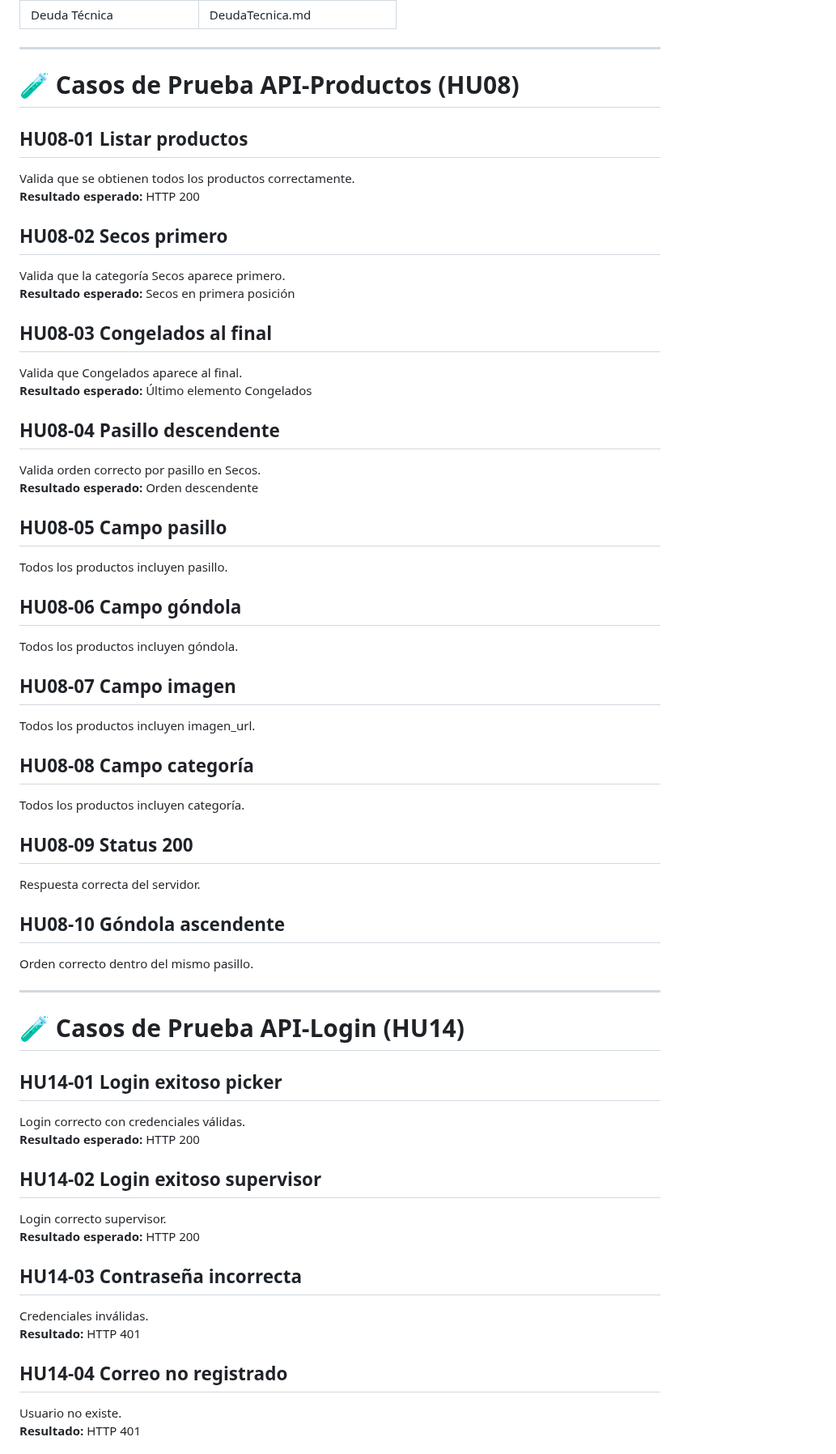
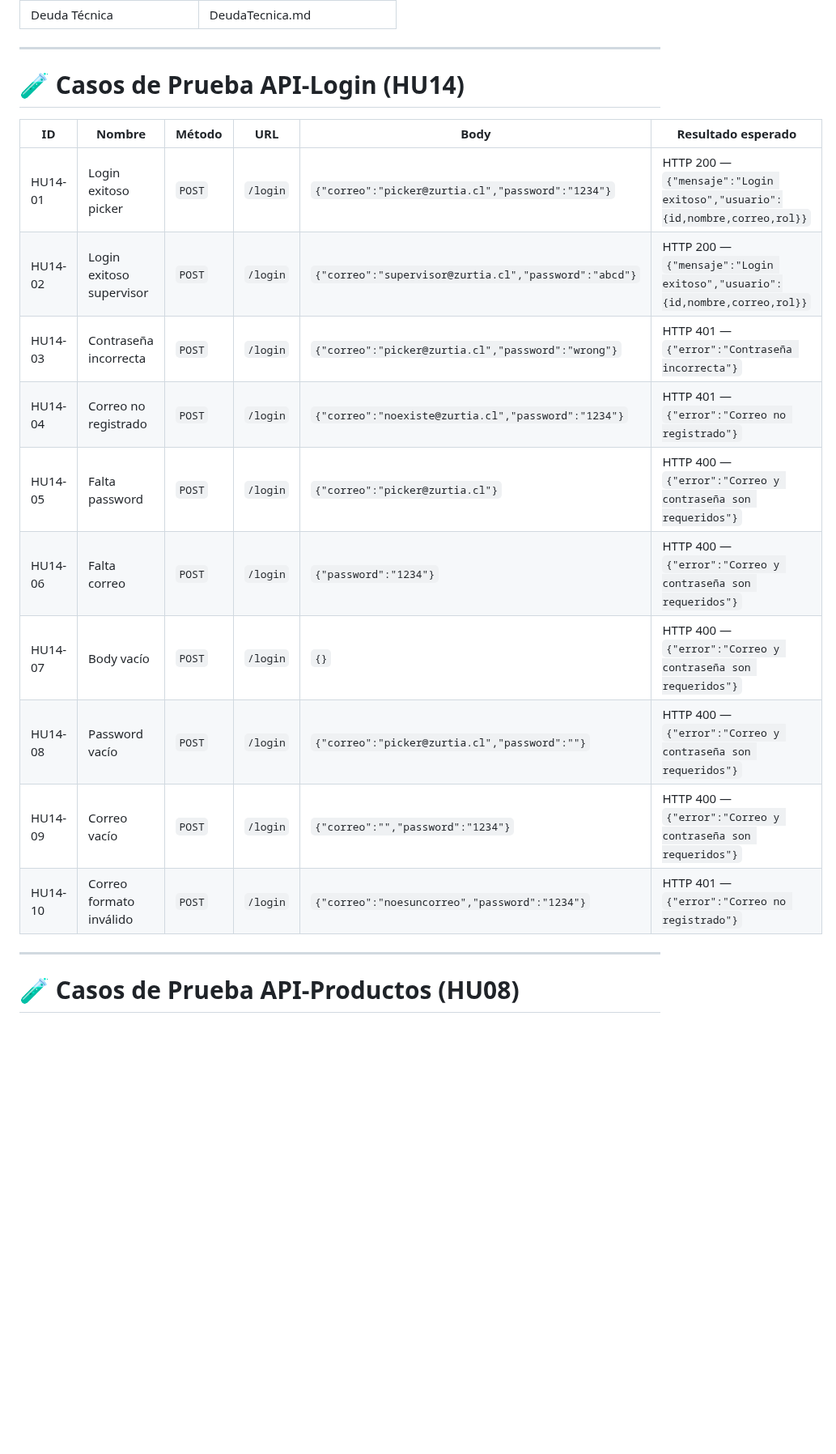
Before and after one commit to Ecfastin/Zurtia-project, a Markdown page: README.md, the part around one of its changes. Shown at 81% size. Rendered like a GitHub page; blank space fills up the shorter version.

```diff
--- a/README.md
+++ b/README.md
@@ -83,59 +83,22 @@ Zurita es un Software hecho para cubrir las necesidades de Los principales super
 
 ---
 
-# 🧪 Casos de Prueba API-Productos (HU08)
+# 🧪 Casos de Prueba API-Login (HU14)
 
-## HU08-01 Listar productos
-Valida que se obtienen todos los productos correctamente.
-**Resultado esperado:** HTTP 200
-
-## HU08-02 Secos primero
-Valida que la categoría Secos aparece primero.
-**Resultado esperado:** Secos en primera posición
-
-## HU08-03 Congelados al final
-Valida que Congelados aparece al final.
-**Resultado esperado:** Último elemento Congelados
-
-## HU08-04 Pasillo descendente
-Valida orden correcto por pasillo en Secos.
-**Resultado esperado:** Orden descendente
-
-## HU08-05 Campo pasillo
-Todos los productos incluyen pasillo.
-
-## HU08-06 Campo góndola
-Todos los productos incluyen góndola.
-
-## HU08-07 Campo imagen
-Todos los productos incluyen imagen_url.
-
-## HU08-08 Campo categoría
-Todos los productos incluyen categoría.
-
-## HU08-09 Status 200
-Respuesta correcta del servidor.
-
-## HU08-10 Góndola ascendente
-Orden correcto dentro del mismo pasillo.
+| ID | Nombre | Método | URL | Body | Resultado esperado |
+|----|--------|--------|-----|------|--------------------|
+| HU14-01 | Login exitoso picker | `POST` | `/login` | `{"correo":"picker@zurtia.cl","password":"1234"}` | HTTP 200 — `{"mensaje":"Login exitoso","usuario":{id,nombre,correo,rol}}` |
+| HU14-02 | Login exitoso supervisor | `POST` | `/login` | `{"correo":"supervisor@zurtia.cl","password":"abcd"}` | HTTP 200 — `{"mensaje":"Login exitoso","usuario":{id,nombre,correo,rol}}` |
+| HU14-03 | Contraseña incorrecta | `POST` | `/login` | `{"correo":"picker@zurtia.cl","password":"wrong"}` | HTTP 401 — `{"error":"Contraseña incorrecta"}` |
+| HU14-04 | Correo no registrado | `POST` | `/login` | `{"correo":"noexiste@zurtia.cl","password":"1234"}` | HTTP 401 — `{"error":"Correo no registrado"}` |
+| HU14-05 | Falta password | `POST` | `/login` | `{"correo":"picker@zurtia.cl"}` | HTTP 400 — `{"error":"Correo y contraseña son requeridos"}` |
+| HU14-06 | Falta correo | `POST` | `/login` | `{"password":"1234"}` | HTTP 400 — `{"error":"Correo y contraseña son requeridos"}` |
+| HU14-07 | Body vacío | `POST` | `/login` | `{}` | HTTP 400 — `{"error":"Correo y contraseña son requeridos"}` |
+| HU14-08 | Password vacío | `POST` | `/login` | `{"correo":"picker@zurtia.cl","password":""}` | HTTP 400 — `{"error":"Correo y contraseña son requeridos"}` |
+| HU14-09 | Correo vacío | `POST` | `/login` | `{"correo":"","password":"1234"}` | HTTP 400 — `{"error":"Correo y contraseña son requeridos"}` |
+| HU14-10 | Correo formato inválido | `POST` | `/login` | `{"correo":"noesuncorreo","password":"1234"}` | HTTP 401 — `{"error":"Correo no registrado"}` |
 
 ---
 
-# 🧪 Casos de Prueba API-Login (HU14)
+# 🧪 Casos de Prueba API-Productos (HU08)
 
-## HU14-01 Login exitoso picker
-Login correcto con credenciales válidas.
-**Resultado esperado:** HTTP 200
-
-## HU14-02 Login exitoso supervisor
-Login correcto supervisor.
-**Resultado esperado:** HTTP 200
-
-## HU14-03 Contraseña incorrecta
-Credenciales inválidas.
-**Resultado:** HTTP 401
-
-## HU14-04 Correo no registrado
-Usuario no existe.
-**Resultado:** HTTP 401
-
```
Also changed, not shown: other parts of README.md (+12 -24 lines).
